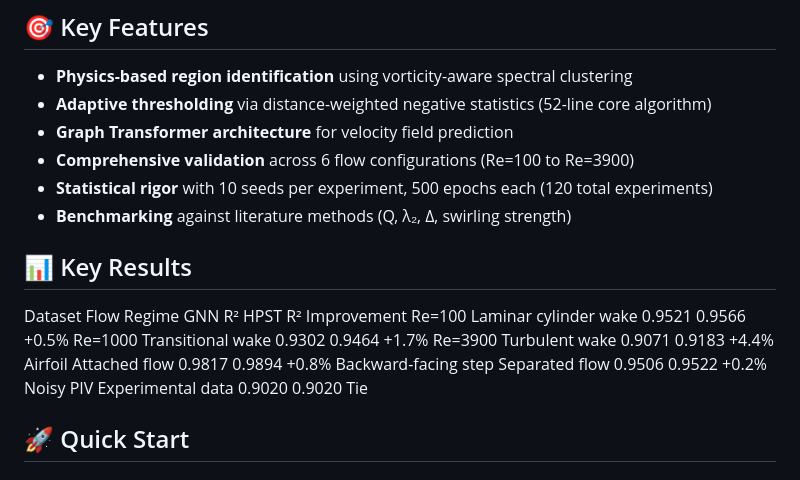
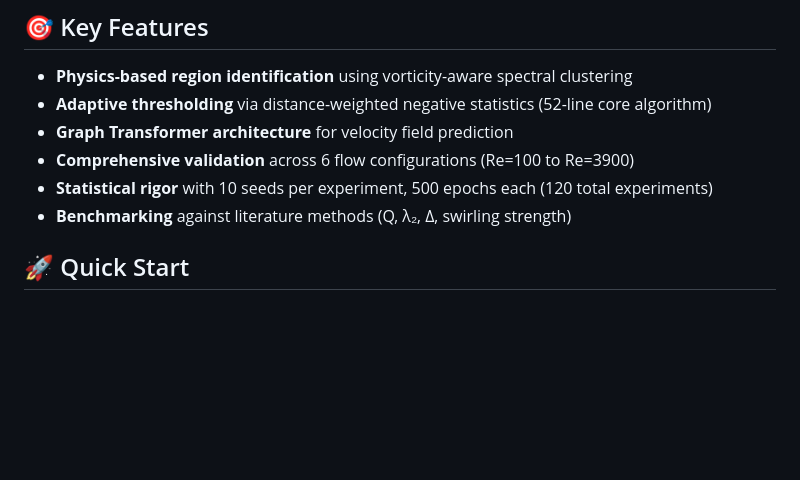
Before and after one commit to HybridPhysicsSpectralThreshold/Hybrid-Physics, a Markdown page: README.md, the part around the change. Drawn GitHub-style; blank space fills up the shorter version.

```diff
--- a/README.md
+++ b/README.md
@@ -22,15 +22,6 @@ The Hybrid Physics-Spectral-Threshold (HPST) framework integrates physics-based
 - **Statistical rigor** with 10 seeds per experiment, 500 epochs each (120 total experiments)
 - **Benchmarking** against literature methods (Q, λ₂, Δ, swirling strength)
 
-## 📊 Key Results
-
-Dataset	               Flow Regime	            GNN R²	   HPST R²	  Improvement
-Re=100	               Laminar cylinder wake	0.9521	   0.9566	  +0.5%
-Re=1000	               Transitional wake	    0.9302	   0.9464	  +1.7%
-Re=3900	               Turbulent wake	        0.9071	   0.9183	  +4.4%
-Airfoil	               Attached flow	        0.9817	   0.9894	  +0.8%
-Backward-facing step   Separated flow	        0.9506	   0.9522	  +0.2%
-Noisy PIV	           Experimental data	    0.9020	   0.9020	  Tie
 
 ## 🚀 Quick Start
 
```
